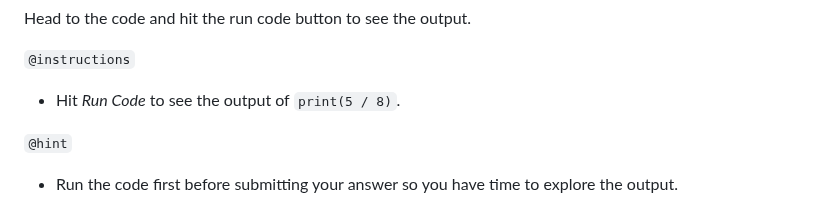
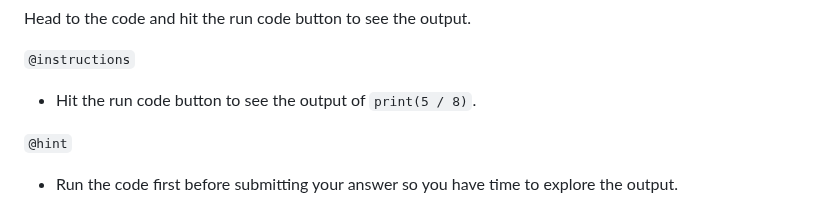
Before and after one commit to datacamp/courses-introduction-to-python, a Markdown page: chapter1.md, the part around the change. GitHub-like rendering.

Commit message:
1.2 UserId: 10673533

```diff
--- a/chapter1.md
+++ b/chapter1.md
@@ -44,7 +44,7 @@ It's time to run your first Python code!
 Head to the code and hit the run code button to see the output.
 
 `@instructions`
-- Hit _Run Code_ to see the output of `print(5 / 8)`.
+- Hit the run code button to see the output of `print(5 / 8)`.
 
 `@hint`
 - Run the code first before submitting your answer so you have time to explore the output.
```
